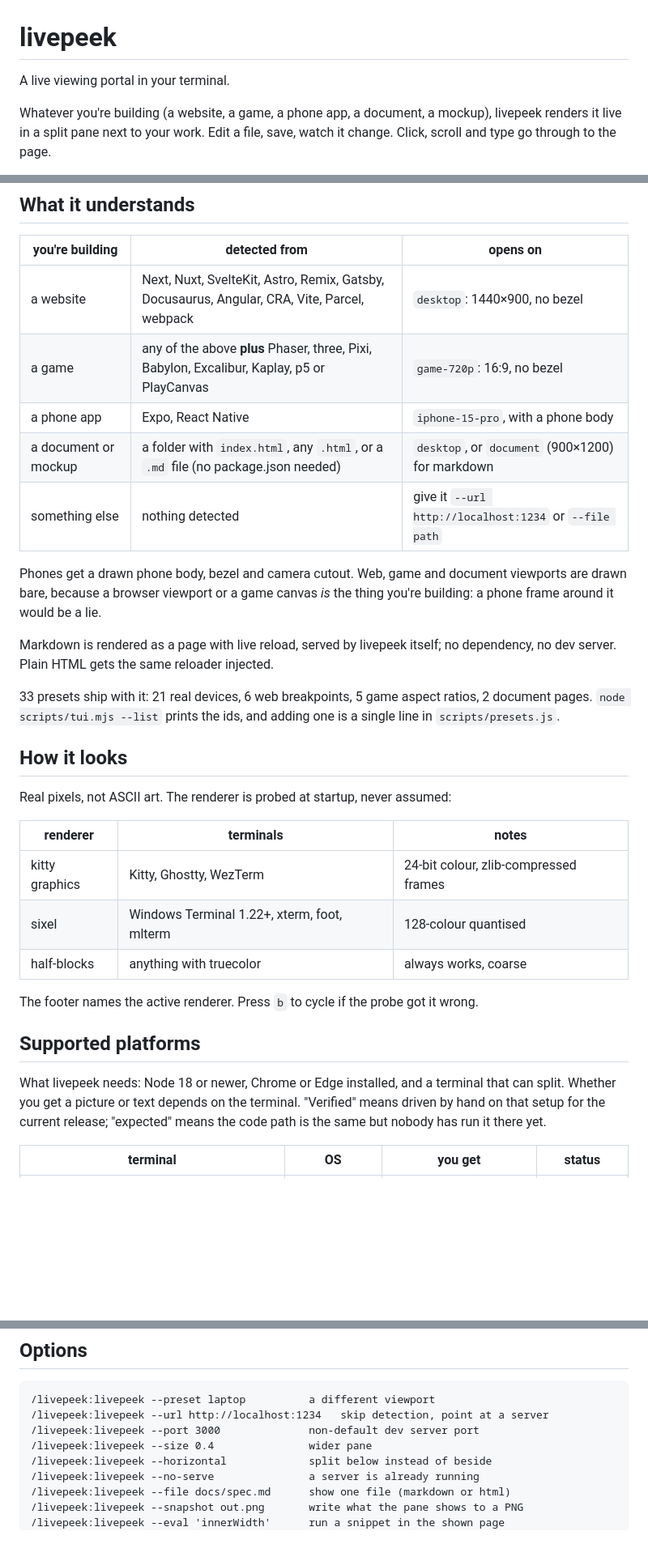
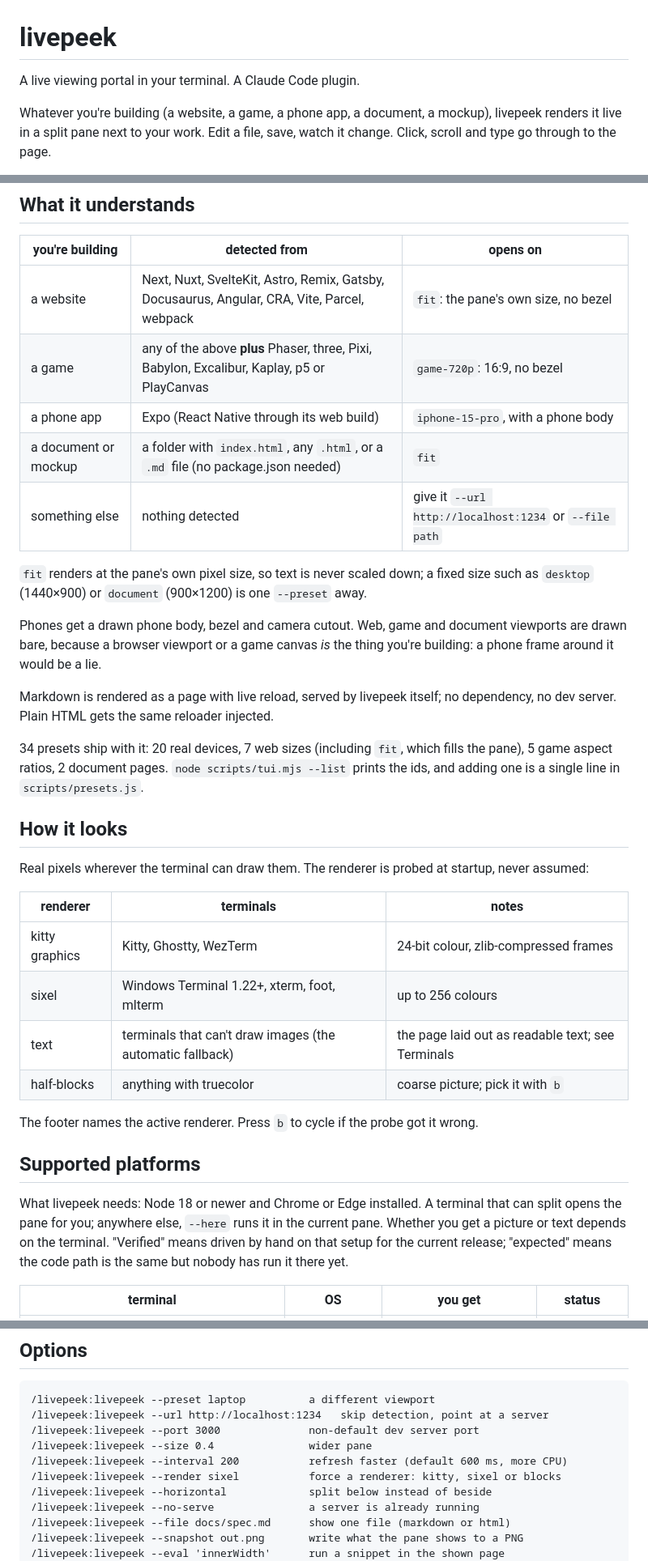
Before and after one commit to eddyficial/livepeek-plugin, a Markdown page: README.md, 3 parts joined by grey strips. Shown at 81% size. Rendered like a GitHub page; blank space fills up the shorter version.

Commit message:
README: match the code
Correct the preset count, default viewport (fit), detected frameworks,
sixel colour depth and renderer list; document --interval and --render;
complete the file map; say a split terminal is optional (--here).

```diff
--- a/README.md
+++ b/README.md
@@ -1,6 +1,6 @@
 # livepeek
 
-A live viewing portal in your terminal.
+A live viewing portal in your terminal. A Claude Code plugin.
 
 Whatever you're building (a website, a game, a phone app, a document, a
 mockup), livepeek renders it live in a split pane next to your work. Edit a
@@ -97,11 +97,15 @@ Every option in [Options](#options) works the same way.
 
 | you're building | detected from | opens on |
 |---|---|---|
-| a website | Next, Nuxt, SvelteKit, Astro, Remix, Gatsby, Docusaurus, Angular, CRA, Vite, Parcel, webpack | `desktop`: 1440×900, no bezel |
+| a website | Next, Nuxt, SvelteKit, Astro, Remix, Gatsby, Docusaurus, Angular, CRA, Vite, Parcel, webpack | `fit`: the pane's own size, no bezel |
 | a game | any of the above **plus** Phaser, three, Pixi, Babylon, Excalibur, Kaplay, p5 or PlayCanvas | `game-720p`: 16:9, no bezel |
-| a phone app | Expo, React Native | `iphone-15-pro`, with a phone body |
-| a document or mockup | a folder with `index.html`, any `.html`, or a `.md` file (no package.json needed) | `desktop`, or `document` (900×1200) for markdown |
+| a phone app | Expo (React Native through its web build) | `iphone-15-pro`, with a phone body |
+| a document or mockup | a folder with `index.html`, any `.html`, or a `.md` file (no package.json needed) | `fit` |
 | something else | nothing detected | give it `--url http://localhost:1234` or `--file path` |
+
+`fit` renders at the pane's own pixel size, so text is never scaled down; a
+fixed size such as `desktop` (1440×900) or `document` (900×1200) is one
+`--preset` away.
 
 Phones get a drawn phone body, bezel and camera cutout. Web, game and document
 viewports are drawn bare, because a browser viewport or a game canvas *is* the
@@ -110,27 +114,30 @@ thing you're building: a phone frame around it would be a lie.
 Markdown is rendered as a page with live reload, served by livepeek itself;
 no dependency, no dev server. Plain HTML gets the same reloader injected.
 
-33 presets ship with it: 21 real devices, 6 web breakpoints, 5 game aspect
-ratios, 2 document pages. `node scripts/tui.mjs --list` prints the ids, and adding one is a
+34 presets ship with it: 20 real devices, 7 web sizes (including `fit`, which
+fills the pane), 5 game aspect ratios, 2 document pages. `node scripts/tui.mjs --list` prints the ids, and adding one is a
 single line in `scripts/presets.js`.
 
 ## How it looks
 
-Real pixels, not ASCII art. The renderer is probed at startup, never assumed:
+Real pixels wherever the terminal can draw them. The renderer is probed at
+startup, never assumed:
 
 | renderer | terminals | notes |
 |---|---|---|
 | kitty graphics | Kitty, Ghostty, WezTerm | 24-bit colour, zlib-compressed frames |
-| sixel | Windows Terminal 1.22+, xterm, foot, mlterm | 128-colour quantised |
-| half-blocks | anything with truecolor | always works, coarse |
+| sixel | Windows Terminal 1.22+, xterm, foot, mlterm | up to 256 colours |
+| text | terminals that can't draw images (the automatic fallback) | the page laid out as readable text; see Terminals |
+| half-blocks | anything with truecolor | coarse picture; pick it with `b` |
 
 The footer names the active renderer. Press `b` to cycle if the probe got it
 wrong.
 
 ## Supported platforms
 
-What livepeek needs: Node 18 or newer, Chrome or Edge installed, and a terminal
-that can split. Whether you get a picture or text depends on the terminal.
+What livepeek needs: Node 18 or newer and Chrome or Edge installed. A terminal
+that can split opens the pane for you; anywhere else, `--here` runs it in the
+current pane. Whether you get a picture or text depends on the terminal.
 "Verified" means driven by hand on that setup for the current release;
 "expected" means the code path is the same but nobody has run it there yet.
 
@@ -249,6 +256,8 @@ analogue-feeling input will be approximate.
 /livepeek:livepeek --url http://localhost:1234   skip detection, point at a server
 /livepeek:livepeek --port 3000              non-default dev server port
 /livepeek:livepeek --size 0.4               wider pane
+/livepeek:livepeek --interval 200           refresh faster (default 600 ms, more CPU)
+/livepeek:livepeek --render sixel           force a renderer: kitty, sixel or blocks
 /livepeek:livepeek --horizontal             split below instead of beside
 /livepeek:livepeek --no-serve               a server is already running
 /livepeek:livepeek --file docs/spec.md      show one file (markdown or html)
```
Also changed, not shown: other parts of README.md (+10 -4 lines).
